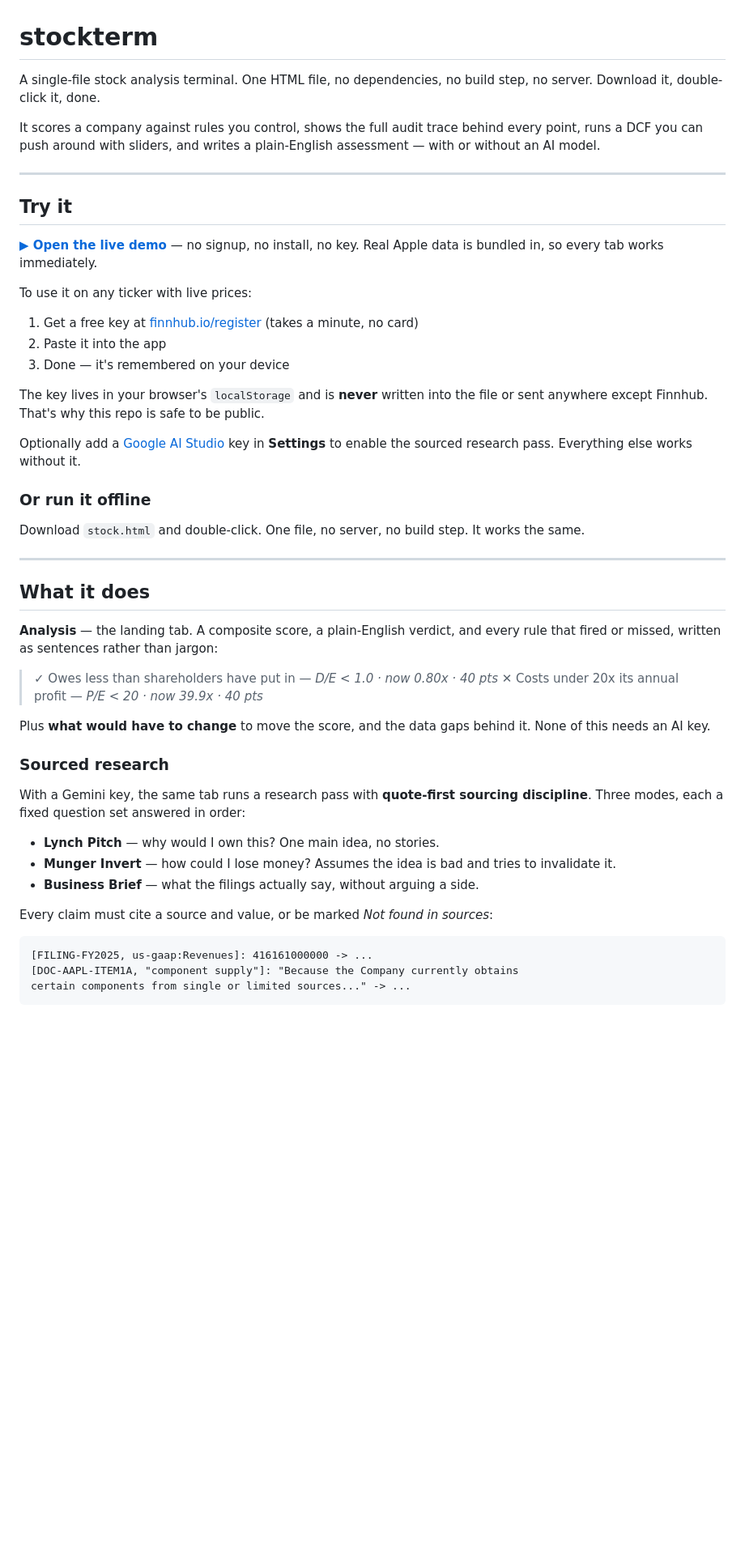
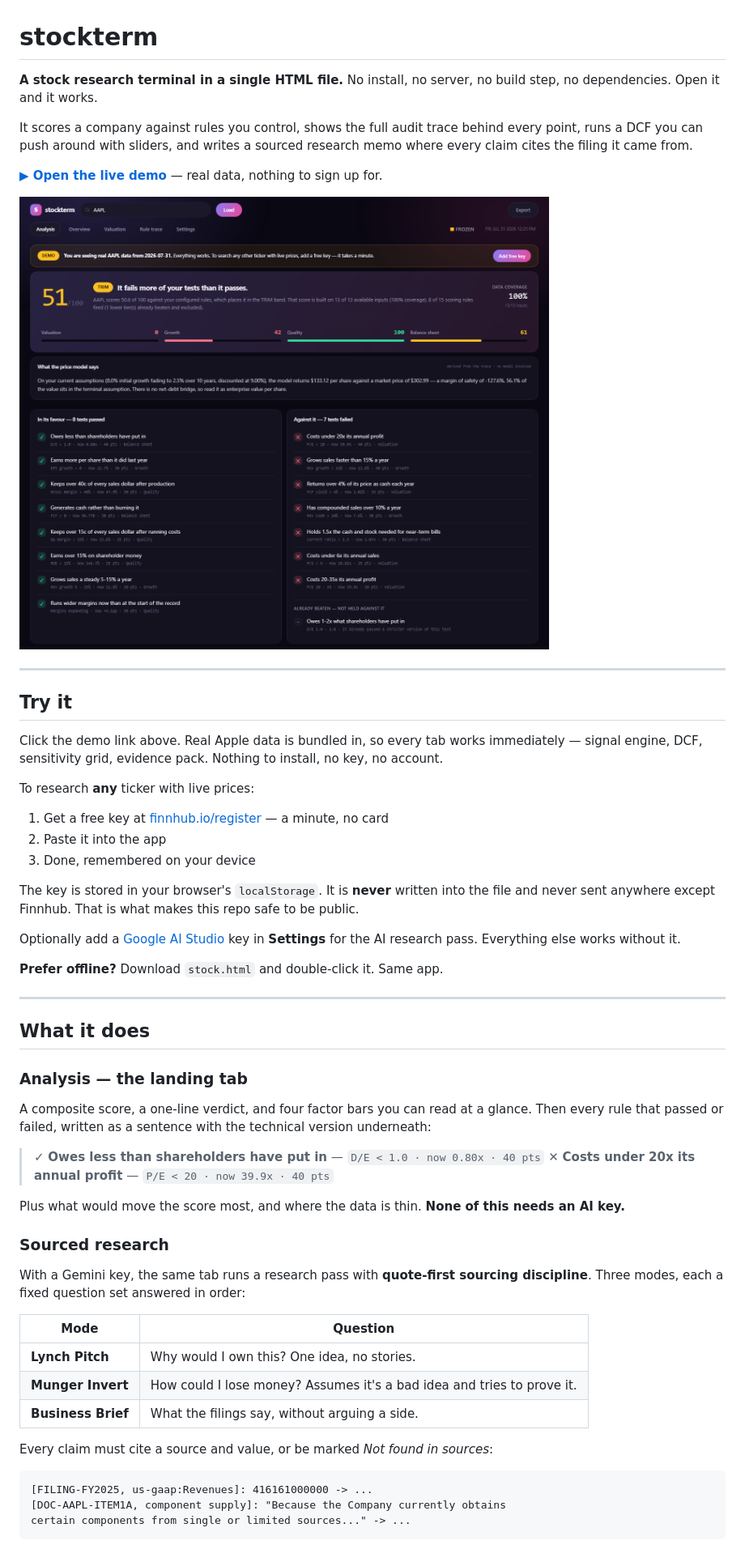
Before and after one commit to msgtoeeshan-oss/stockterm, a Markdown page: README.md, the part around one of its changes. Shown at 81% size. Drawn GitHub-style; pictures changed too: docs/screenshot-analysis.png (added); blank space fills up the shorter version.

````diff
--- a/README.md
+++ b/README.md
@@ -1,53 +1,59 @@
 # stockterm
 
-A single-file stock analysis terminal. One HTML file, no dependencies, no build step, no server. Download it, double-click it, done.
+**A stock research terminal in a single HTML file.** No install, no server, no build step, no dependencies. Open it and it works.
 
-It scores a company against rules you control, shows the full audit trace behind every point, runs a DCF you can push around with sliders, and writes a plain-English assessment — with or without an AI model.
+It scores a company against rules you control, shows the full audit trace behind every point, runs a DCF you can push around with sliders, and writes a sourced research memo where every claim cites the filing it came from.
+
+**[▶ Open the live demo](https://YOUR-USERNAME.github.io/stockterm/)** — real data, nothing to sign up for.
+
+![The Analysis tab](docs/screenshot-analysis.png)
 
 ---
 
 ## Try it
 
-**[▶ Open the live demo](https://YOUR-USERNAME.github.io/stockterm/)** — no signup, no install, no key. Real Apple data is bundled in, so every tab works immediately.
+Click the demo link above. Real Apple data is bundled in, so every tab works immediately — signal engine, DCF, sensitivity grid, evidence pack. Nothing to install, no key, no account.
 
-To use it on any ticker with live prices:
+To research **any** ticker with live prices:
 
-1. Get a free key at [finnhub.io/register](https://finnhub.io/register) (takes a minute, no card)
+1. Get a free key at [finnhub.io/register](https://finnhub.io/register) — a minute, no card
 2. Paste it into the app
-3. Done — it's remembered on your device
+3. Done, remembered on your device
 
-The key lives in your browser's `localStorage` and is **never** written into the file or sent anywhere except Finnhub. That's why this repo is safe to be public.
+The key is stored in your browser's `localStorage`. It is **never** written into the file and never sent anywhere except Finnhub. That is what makes this repo safe to be public.
 
-Optionally add a [Google AI Studio](https://aistudio.google.com/apikey) key in **Settings** to enable the sourced research pass. Everything else works without it.
+Optionally add a [Google AI Studio](https://aistudio.google.com/apikey) key in **Settings** for the AI research pass. Everything else works without it.
 
-### Or run it offline
-
-Download `stock.html` and double-click. One file, no server, no build step. It works the same.
+**Prefer offline?** Download `stock.html` and double-click it. Same app.
 
 ---
 
 ## What it does
 
-**Analysis** — the landing tab. A composite score, a plain-English verdict, and every rule that fired or missed, written as sentences rather than jargon:
+### Analysis — the landing tab
 
-> ✓ Owes less than shareholders have put in — *D/E < 1.0 · now 0.80x · 40 pts*
-> ✕ Costs under 20x its annual profit — *P/E < 20 · now 39.9x · 40 pts*
+A composite score, a one-line verdict, and four factor bars you can read at a glance. Then every rule that passed or failed, written as a sentence with the technical version underneath:
 
-Plus **what would have to change** to move the score, and the data gaps behind it. None of this needs an AI key.
+> ✓ **Owes less than shareholders have put in** — `D/E < 1.0 · now 0.80x · 40 pts`
+> ✕ **Costs under 20x its annual profit** — `P/E < 20 · now 39.9x · 40 pts`
+
+Plus what would move the score most, and where the data is thin. **None of this needs an AI key.**
 
 ### Sourced research
 
 With a Gemini key, the same tab runs a research pass with **quote-first sourcing discipline**. Three modes, each a fixed question set answered in order:
 
-- **Lynch Pitch** — why would I own this? One main idea, no stories.
-- **Munger Invert** — how could I lose money? Assumes the idea is bad and tries to invalidate it.
-- **Business Brief** — what the filings actually say, without arguing a side.
+| Mode | Question |
+|---|---|
+| **Lynch Pitch** | Why would I own this? One idea, no stories. |
+| **Munger Invert** | How could I lose money? Assumes it's a bad idea and tries to prove it. |
+| **Business Brief** | What the filings say, without arguing a side. |
 
 Every claim must cite a source and value, or be marked *Not found in sources*:
 
 ```
 [FILING-FY2025, us-gaap:Revenues]: 416161000000 -> ...
-[DOC-AAPL-ITEM1A, "component supply"]: "Because the Company currently obtains
+[DOC-AAPL-ITEM1A, component supply]: "Because the Company currently obtains
 certain components from single or limited sources..." -> ...
 ```
 
````
Also changed, not shown: other parts of README.md (+57 -46 lines), .github/ISSUE_TEMPLATE/bug_report.md (added, +39 -0 lines), CONTRIBUTING.md (added, +79 -0 lines), SECURITY.md (added, +59 -0 lines), docs/screenshot-overview.png (added), 2 other files.
